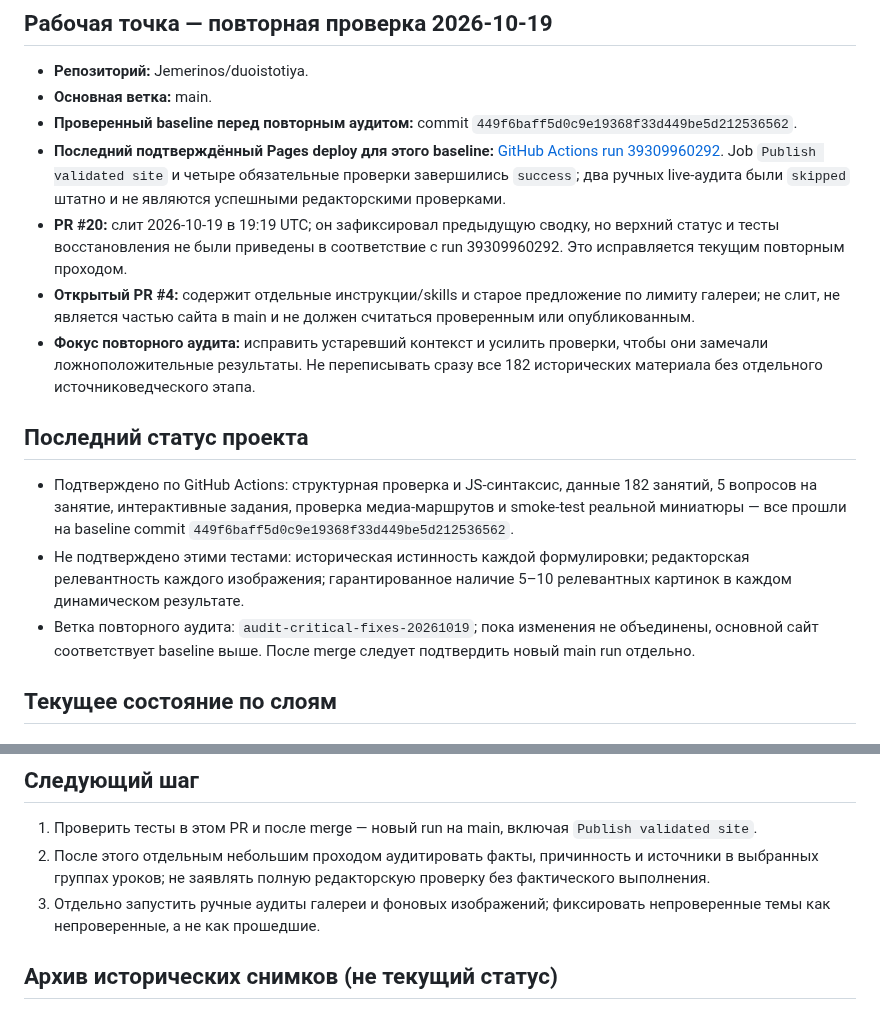
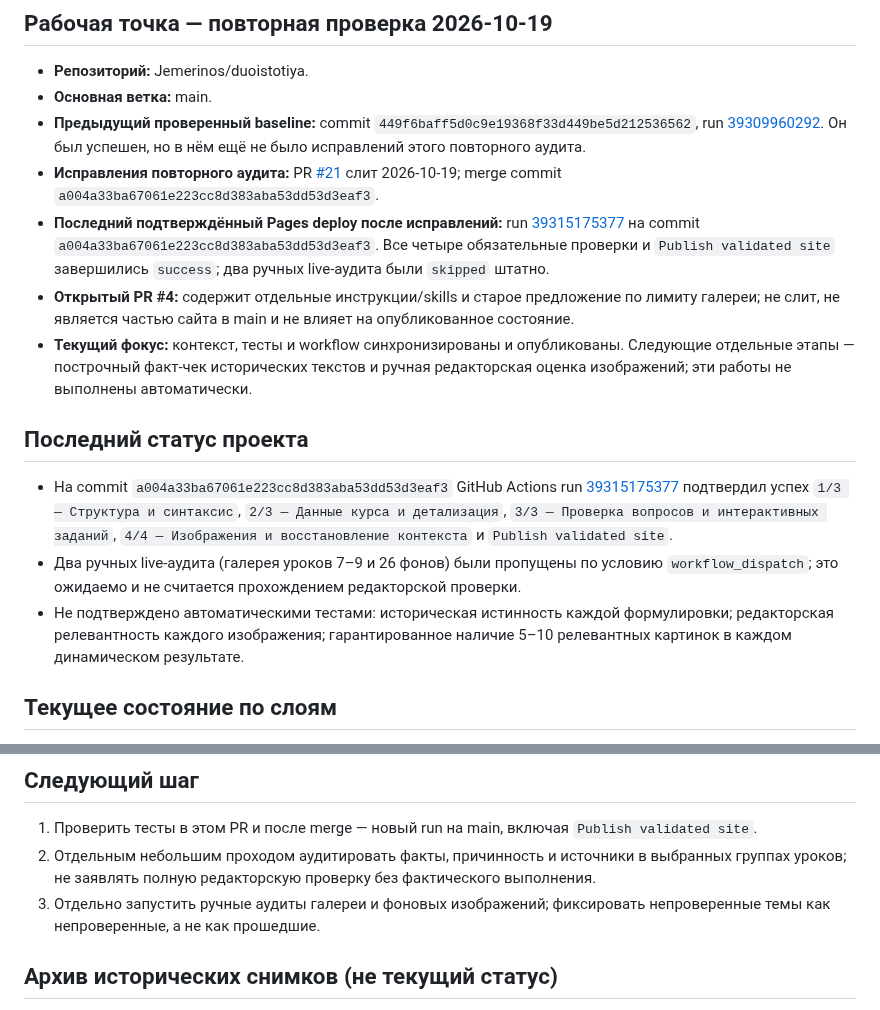
Before and after one commit to Jemerinos/duoistotiya, a Markdown page: PROJECT_STATE.md, 2 parts joined by grey strips. GitHub-like rendering.

Commit message:
docs: record merged audit fixes and successful Pages run

```diff
--- a/PROJECT_STATE.md
+++ b/PROJECT_STATE.md
@@ -6,17 +6,17 @@
 
 - **Репозиторий:** Jemerinos/duoistotiya.
 - **Основная ветка:** main.
-- **Проверенный baseline перед повторным аудитом:** commit `449f6baff5d0c9e19368f33d449be5d212536562`.
-- **Последний подтверждённый Pages deploy для этого baseline:** [GitHub Actions run 39309960292](https://github.com/Jemerinos/duoistotiya/actions/runs/39309960292). Job `Publish validated site` и четыре обязательные проверки завершились `success`; два ручных live-аудита были `skipped` штатно и не являются успешными редакторскими проверками.
-- **PR #20:** слит 2026-10-19 в 19:19 UTC; он зафиксировал предыдущую сводку, но верхний статус и тесты восстановления не были приведены в соответствие с run 39309960292. Это исправляется текущим повторным проходом.
-- **Открытый PR #4:** содержит отдельные инструкции/skills и старое предложение по лимиту галереи; не слит, не является частью сайта в main и не должен считаться проверенным или опубликованным.
-- **Фокус повторного аудита:** исправить устаревший контекст и усилить проверки, чтобы они замечали ложноположительные результаты. Не переписывать сразу все 182 исторических материала без отдельного источниковедческого этапа.
+- **Предыдущий проверенный baseline:** commit `449f6baff5d0c9e19368f33d449be5d212536562`, run [39309960292](https://github.com/Jemerinos/duoistotiya/actions/runs/39309960292). Он был успешен, но в нём ещё не было исправлений этого повторного аудита.
+- **Исправления повторного аудита:** PR [#21](https://github.com/Jemerinos/duoistotiya/pull/21) слит 2026-10-19; merge commit `a004a33ba67061e223cc8d383aba53dd53d3eaf3`.
+- **Последний подтверждённый Pages deploy после исправлений:** run [39315175377](https://github.com/Jemerinos/duoistotiya/actions/runs/39315175377) на commit `a004a33ba67061e223cc8d383aba53dd53d3eaf3`. Все четыре обязательные проверки и `Publish validated site` завершились `success`; два ручных live-аудита были `skipped` штатно.
+- **Открытый PR #4:** содержит отдельные инструкции/skills и старое предложение по лимиту галереи; не слит, не является частью сайта в main и не влияет на опубликованное состояние.
+- **Текущий фокус:** контекст, тесты и workflow синхронизированы и опубликованы. Следующие отдельные этапы — построчный факт-чек исторических текстов и ручная редакторская оценка изображений; эти работы не выполнены автоматически.
 
 ## Последний статус проекта
 
-- Подтверждено по GitHub Actions: структурная проверка и JS-синтаксис, данные 182 занятий, 5 вопросов на занятие, интерактивные задания, проверка медиа-маршрутов и smoke-test реальной миниатюры — все прошли на baseline commit `449f6baff5d0c9e19368f33d449be5d212536562`.
-- Не подтверждено этими тестами: историческая истинность каждой формулировки; редакторская релевантность каждого изображения; гарантированное наличие 5–10 релевантных картинок в каждом динамическом результате.
-- Ветка повторного аудита: `audit-critical-fixes-20261019`; пока изменения не объединены, основной сайт соответствует baseline выше. После merge следует подтвердить новый main run отдельно.
+- На commit `a004a33ba67061e223cc8d383aba53dd53d3eaf3` GitHub Actions run [39315175377](https://github.com/Jemerinos/duoistotiya/actions/runs/39315175377) подтвердил успех `1/3 — Структура и синтаксис`, `2/3 — Данные курса и детализация`, `3/3 — Проверка вопросов и интерактивных заданий`, `4/4 — Изображения и восстановление контекста` и `Publish validated site`.
+- Два ручных live-аудита (галерея уроков 7–9 и 26 фонов) были пропущены по условию `workflow_dispatch`; это ожидаемо и не считается прохождением редакторской проверки.
+- Не подтверждено автоматическими тестами: историческая истинность каждой формулировки; редакторская релевантность каждого изображения; гарантированное наличие 5–10 релевантных картинок в каждом динамическом результате.
 
 ## Текущее состояние по слоям
 
@@ -45,8 +45,8 @@
 ## Следующий шаг
 
 1. Проверить тесты в этом PR и после merge — новый run на main, включая `Publish validated site`.
-2. После этого отдельным небольшим проходом аудитировать факты, причинность и источники в выбранных группах уроков; не заявлять полную редакторскую проверку без фактического выполнения.
-3. Отдельно запустить ручные аудиты галереи и фоновых изображений; фиксировать непроверенные темы как непроверенные, а не как прошедшие.
+1. Отдельным небольшим проходом аудитировать факты, причинность и источники в выбранных группах уроков; не заявлять полную редакторскую проверку без фактического выполнения.
+2. Отдельно запустить ручные аудиты галереи и фоновых изображений; фиксировать непроверенные темы как непроверенные, а не как прошедшие.
 
 ## Архив исторических снимков (не текущий статус)
 
```
